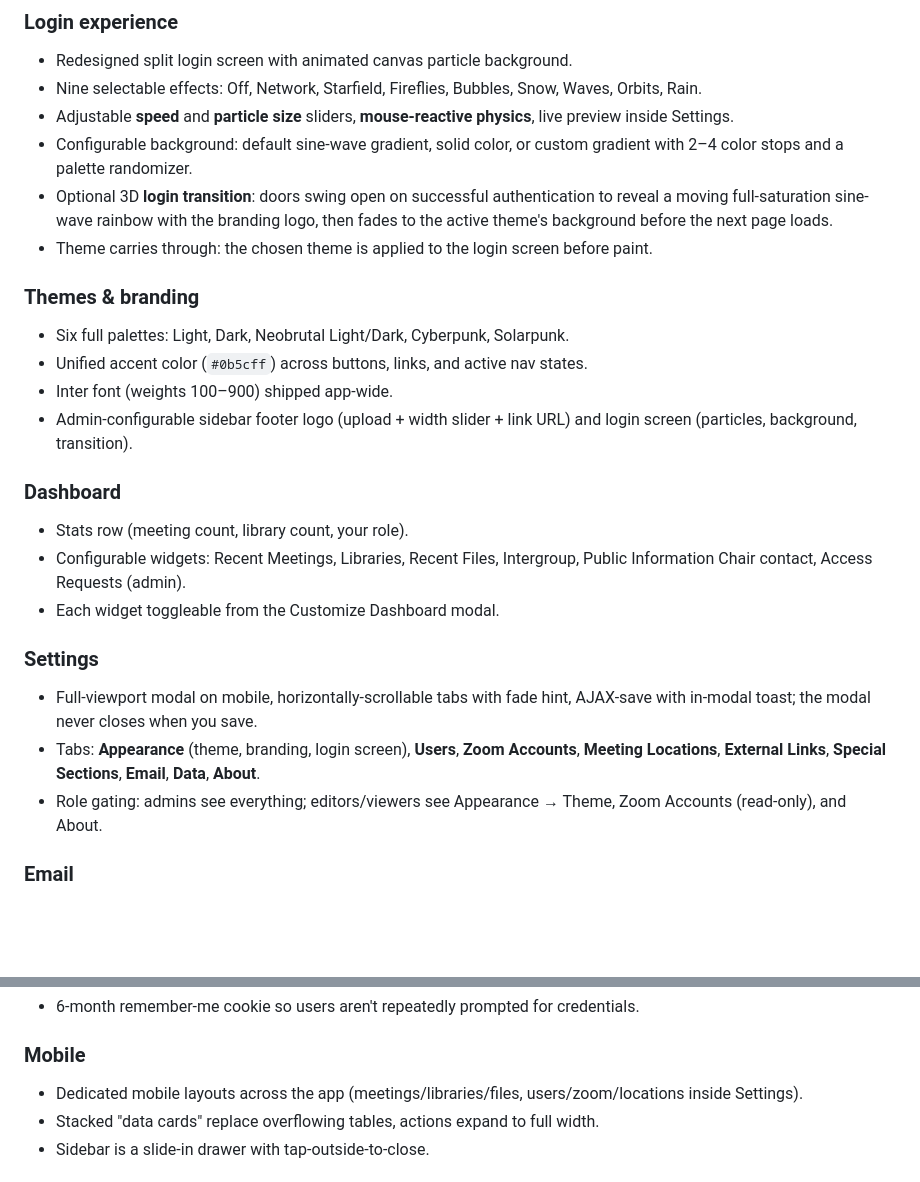
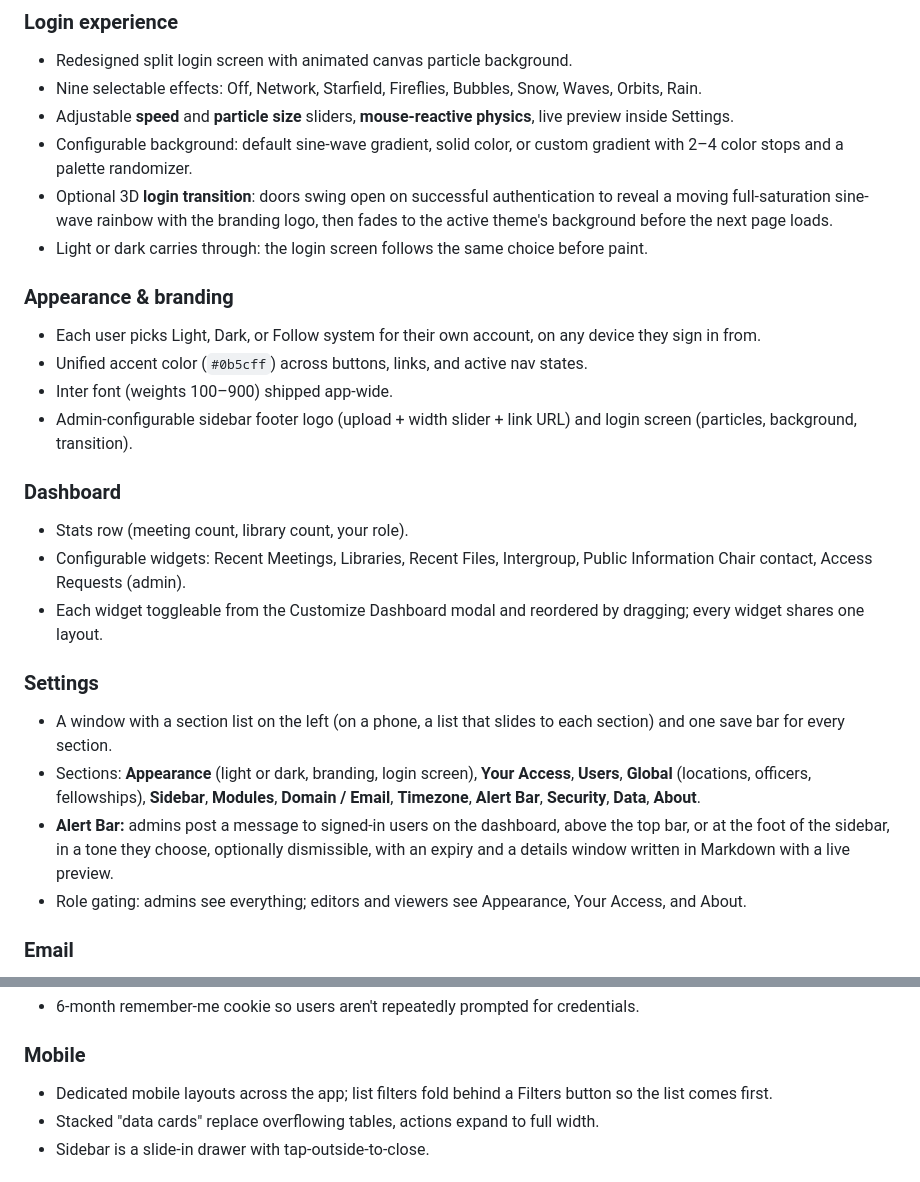
Before and after one commit to hyprlab/trusted-servants-pro, a Markdown page: README.md, 2 parts joined by grey strips. GitHub-like rendering; blank space fills up the shorter version.

```diff
--- a/README.md
+++ b/README.md
@@ -44,10 +47,10 @@ Flask + SQLAlchemy + SQLite, packaged to run in a single Docker container with a
 - Adjustable **speed** and **particle size** sliders, **mouse-reactive physics**, live preview inside Settings.
 - Configurable background: default sine-wave gradient, solid color, or custom gradient with 2–4 color stops and a palette randomizer.
 - Optional 3D **login transition**: doors swing open on successful authentication to reveal a moving full-saturation sine-wave rainbow with the branding logo, then fades to the active theme's background before the next page loads.
-- Theme carries through: the chosen theme is applied to the login screen before paint.
+- Light or dark carries through: the login screen follows the same choice before paint.
 
-### Themes & branding
-- Six full palettes: Light, Dark, Neobrutal Light/Dark, Cyberpunk, Solarpunk.
+### Appearance & branding
+- Each user picks Light, Dark, or Follow system for their own account, on any device they sign in from.
 - Unified accent color (`#0b5cff`) across buttons, links, and active nav states.
 - Inter font (weights 100–900) shipped app-wide.
 - Admin-configurable sidebar footer logo (upload + width slider + link URL) and login screen (particles, background, transition).
@@ -55,12 +58,13 @@ Flask + SQLAlchemy + SQLite, packaged to run in a single Docker container with a
 ### Dashboard
 - Stats row (meeting count, library count, your role).
 - Configurable widgets: Recent Meetings, Libraries, Recent Files, Intergroup, Public Information Chair contact, Access Requests (admin).
-- Each widget toggleable from the Customize Dashboard modal.
+- Each widget toggleable from the Customize Dashboard modal and reordered by dragging; every widget shares one layout.
 
 ### Settings
-- Full-viewport modal on mobile, horizontally-scrollable tabs with fade hint, AJAX-save with in-modal toast; the modal never closes when you save.
-- Tabs: **Appearance** (theme, branding, login screen), **Users**, **Zoom Accounts**, **Meeting Locations**, **External Links**, **Special Sections**, **Email**, **Data**, **About**.
-- Role gating: admins see everything; editors/viewers see Appearance → Theme, Zoom Accounts (read-only), and About.
+- A window with a section list on the left (on a phone, a list that slides to each section) and one save bar for every section.
+- Sections: **Appearance** (light or dark, branding, login screen), **Your Access**, **Users**, **Global** (locations, officers, fellowships), **Sidebar**, **Modules**, **Domain / Email**, **Timezone**, **Alert Bar**, **Security**, **Data**, **About**.
+- **Alert Bar:** admins post a message to signed-in users on the dashboard, above the top bar, or at the foot of the sidebar, in a tone they choose, optionally dismissible, with an expiry and a details window written in Markdown with a live preview.
+- Role gating: admins see everything; editors and viewers see Appearance, Your Access, and About.
 
 ### Email
 - Global SMTP configuration (host, port, username/password, STARTTLS / SSL / plain).
@@ -80,7 +84,7 @@ Flask + SQLAlchemy + SQLite, packaged to run in a single Docker container with a
 - 6-month remember-me cookie so users aren't repeatedly prompted for credentials.
 
 ### Mobile
-- Dedicated mobile layouts across the app (meetings/libraries/files, users/zoom/locations inside Settings).
+- Dedicated mobile layouts across the app; list filters fold behind a Filters button so the list comes first.
 - Stacked "data cards" replace overflowing tables, actions expand to full width.
 - Sidebar is a slide-in drawer with tap-outside-to-close.
 
```
Also changed, not shown: other parts of README.md (+6 -3 lines), docs/DOCUMENTATION.md (+5 -3 lines), docs/INSTALL.md (+4 -4 lines).
